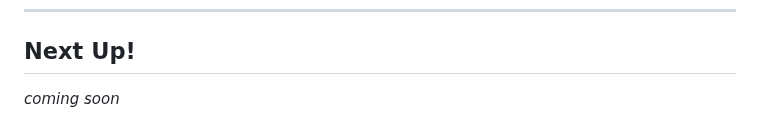
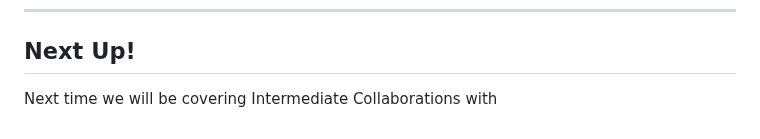
Before and after one commit to Women-In-Technology-ACC/GrabAByte, a Markdown page: 07 - .gitignore and File Management/7-gitignoreFileManagement.md, the part around the change. GitHub-like rendering.

Commit message:
Add the 'next up' section of the .gitignore lesson

```diff
--- a/07 - .gitignore and File Management/7-gitignoreFileManagement.md
+++ b/07 - .gitignore and File Management/7-gitignoreFileManagement.md
@@ -179,4 +179,4 @@ Once everything is correct, go ahead and add, commit and push. Go to your repo o
 ---
 
 ## Next Up!
-*coming soon*
+Next time we will be covering Intermediate Collaborations with
```
